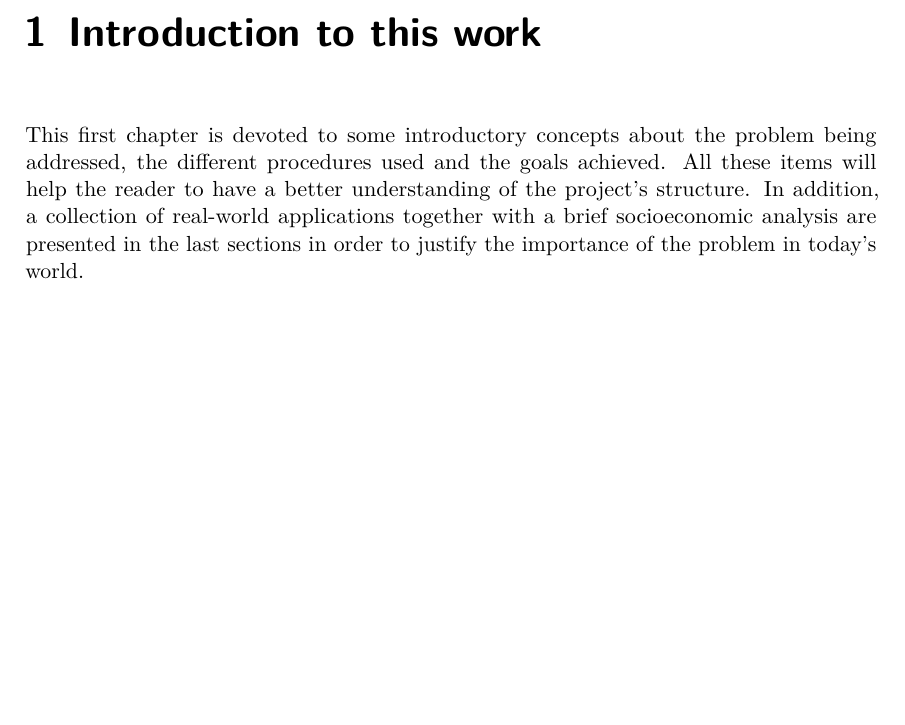
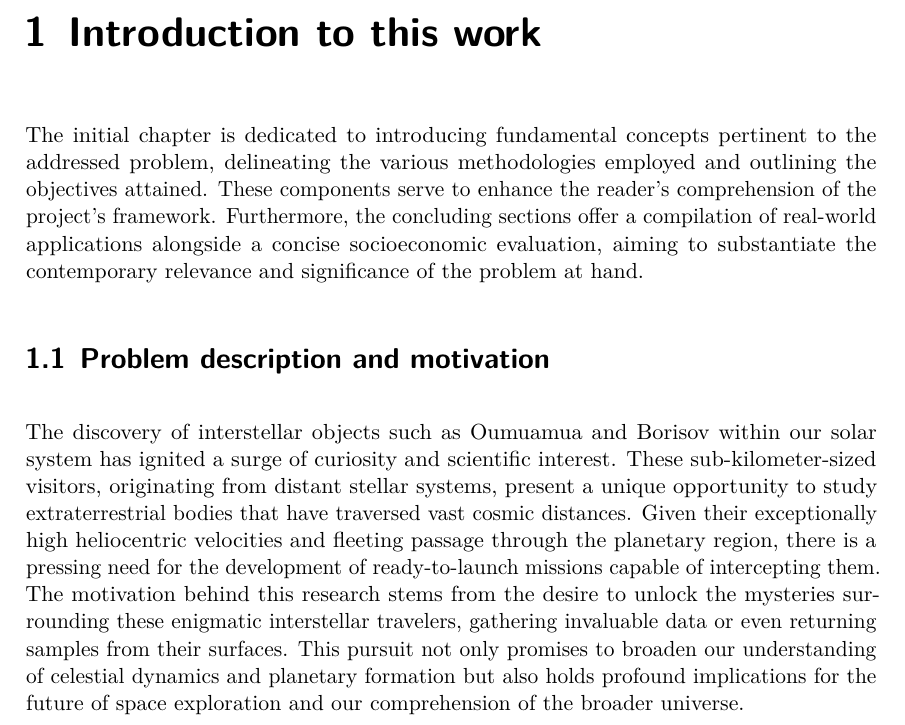
Before and after one commit to jorgepiloto/tfm, a LaTeX document (main.tex, which reads src/00_introduction/intro.tex, src/00_introduction/problem_description.tex): part of page 12 of 13, cut so that both start at the same text, the shorter picture padded with empty space. Compiled offline with LuaLaTeX.

```diff
--- a/src/00_introduction/intro.tex
+++ b/src/00_introduction/intro.tex
@@ -4,12 +4,13 @@
 \chapter{Introduction to this work}
 \pagenumbering{arabic}
 
-This first chapter is devoted to some introductory concepts about the problem
-being addressed, the different procedures used and the goals achieved. All these
-items will help the reader to have a better understanding of the project's
-structure. In addition, a collection of real-world applications together with a
-brief socioeconomic analysis are presented in the last sections in order to
-justify the importance of the problem in today's world.
+The initial chapter is dedicated to introducing fundamental concepts pertinent
+to the addressed problem, delineating the various methodologies employed and
+outlining the objectives attained. These components serve to enhance the
+reader's comprehension of the project's framework. Furthermore, the concluding
+sections offer a compilation of real-world applications alongside a concise
+socioeconomic evaluation, aiming to substantiate the contemporary relevance and
+significance of the problem at hand.
 
 % --- Sections for this chapter --- %
-% \input{src/00_introduction/problem_description.tex}
+\input{src/00_introduction/problem_description.tex}
--- /dev/null
+++ b/src/00_introduction/problem_description.tex
@@ -0,0 +1,15 @@
+\section{Problem description and motivation}
+
+The discovery of interstellar objects such as Oumuamua and Borisov within our
+solar system has ignited a surge of curiosity and scientific interest. These
+sub-kilometer-sized visitors, originating from distant stellar systems, present
+a unique opportunity to study extraterrestrial bodies that have traversed vast
+cosmic distances. Given their exceptionally high heliocentric velocities and
+fleeting passage through the planetary region, there is a pressing need for the
+development of ready-to-launch missions capable of intercepting them. The
+motivation behind this research stems from the desire to unlock the mysteries
+surrounding these enigmatic interstellar travelers, gathering invaluable data or
+even returning samples from their surfaces. This pursuit not only promises to
+broaden our understanding of celestial dynamics and planetary formation but also
+holds profound implications for the future of space exploration and our
+comprehension of the broader universe.
```
Also changed, not shown: 1 other file.
